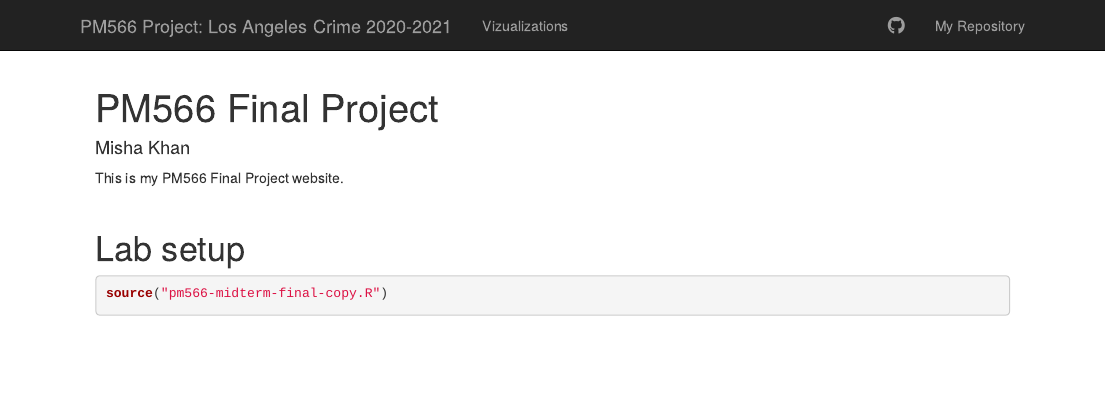
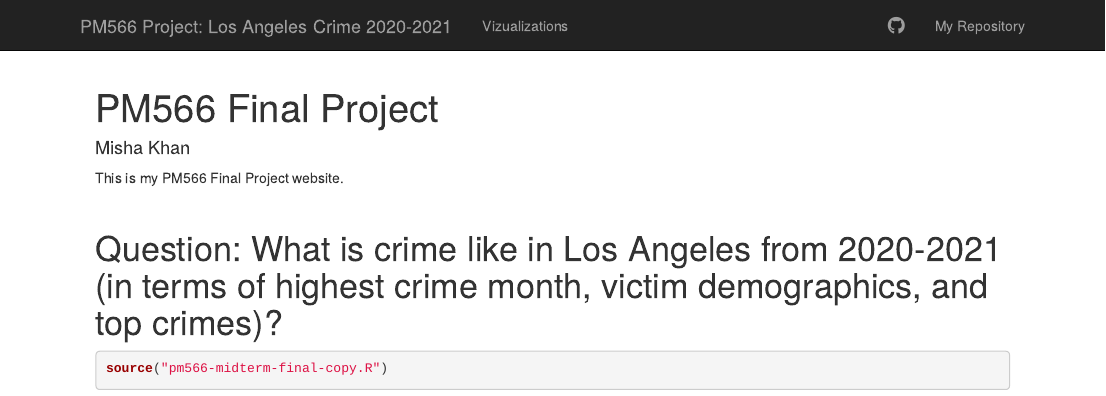
Before and after one commit to mkhan58/pm566-finalproj, an R Markdown document (index.Rmd): the page in a window 1100 px wide, from its top. Rendered offline with R 4.5, knitr and Pandoc, with nearby package versions; drawn as R Markdown's standard HTML page in place of the format the file asks for; some code elsewhere in the file could not run offline.

````diff
--- a/index.Rmd
+++ b/index.Rmd
@@ -11,7 +11,7 @@
 
 <br>
 
-# Lab setup
+# Question: What is crime like in Los Angeles from 2020-2021 (in terms of highest crime month, victim demographics, and top crimes)?
 
 ```{r setup, message=FALSE, echo=FALSE, warning=FALSE}
 library(data.table)
````
